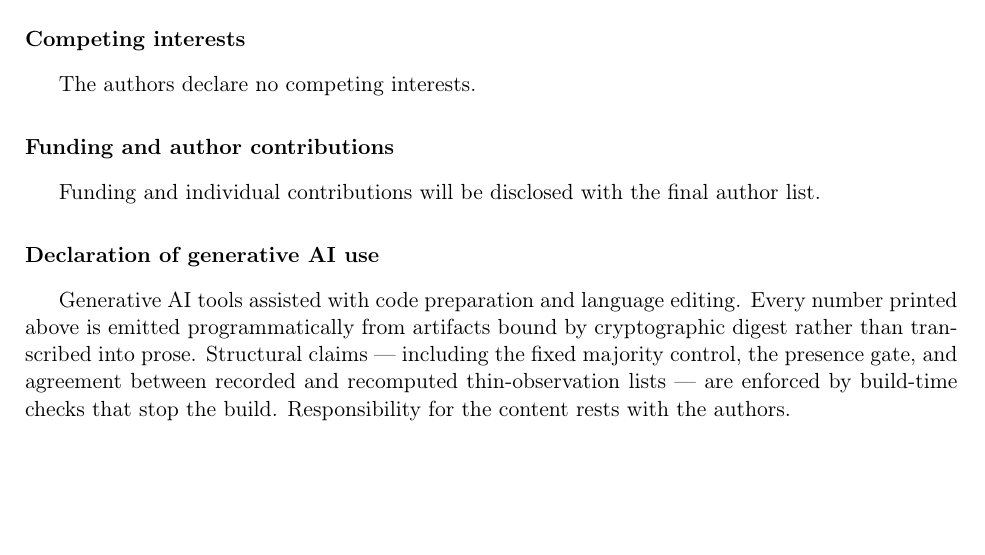
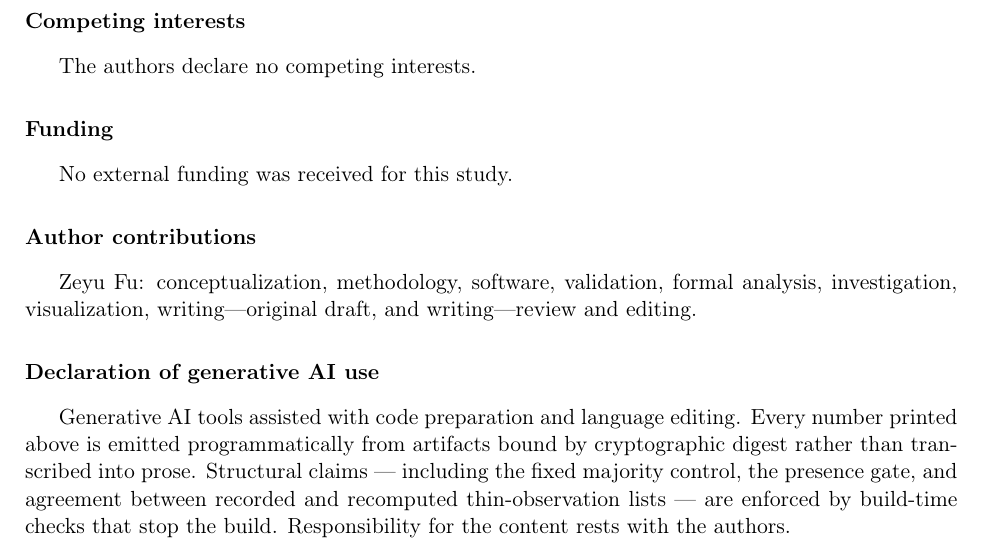
Before and after one commit to PeterPonyu/blocked-pilot-decomposition, a LaTeX paper (paper/tex/main_elsarticle.tex, which reads paper/tex/body.tex): part of page 21 of 22, cut so that both start at the same text, the shorter picture padded with empty space. Compiled offline with pdfLaTeX.

```diff
--- a/paper/tex/body.tex
+++ b/paper/tex/body.tex
@@ -613,10 +613,21 @@
 
 The authors declare no competing interests.
 
-\section*{Funding and author contributions}
+\section*{Funding}
 
-Funding and individual contributions will be disclosed with the final author
-list.
+No external funding was received for this study.
+
+\section*{Author contributions}
+
+\ifdefined\ANONYMOUS
+The sole author performed conceptualization, methodology, software, validation,
+formal analysis, investigation, visualization, writing---original draft, and
+writing---review and editing.
+\else
+Zeyu Fu: conceptualization, methodology, software, validation, formal analysis,
+investigation, visualization, writing---original draft, and writing---review
+and editing.
+\fi
 
 \section*{Declaration of generative AI use}
 
```
Also changed, not shown: ENVIRONMENT.md (+1 -1 lines), paper/tex/generated_availability.tex (+2 -2 lines), README.md.
